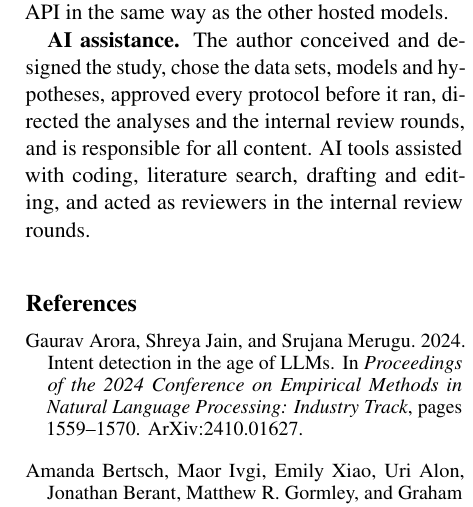
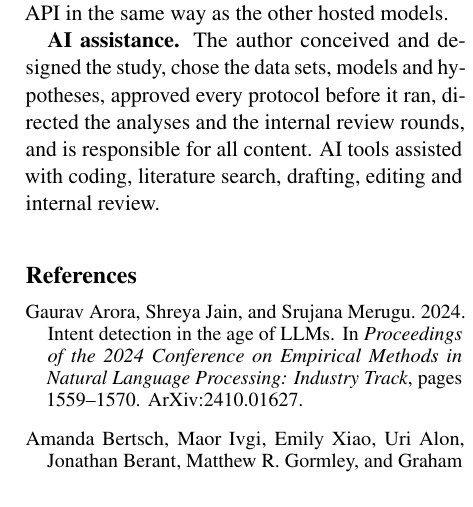
Before and after one commit to SafwanKamal/matched-data-small-gaps, a LaTeX paper (paper/main.tex): part of one column of page 10 of 17, cut so that both start at the same text. Compiled offline with pdfLaTeX.

Commit message:
AI-assistance disclosure shortened.

```diff
--- a/paper/main.tex
+++ b/paper/main.tex
@@ -279,7 +279,7 @@ Banking77 is CC BY 4.0, CLINC150 CC BY 3.0 and MASSIVE CC BY 4.0. BANKING77-OOS
 \section*{Disclosures}
 \textbf{Jev.} The author has no affiliation with TypeSafe, the provider of Jev, and received no funding or special access from it. Jev was used through its API in the same way as the other hosted models.
 
-\textbf{AI assistance.} The author conceived and designed the study, chose the data sets, models and hypotheses, approved every protocol before it ran, directed the analyses and the internal review rounds, and is responsible for all content. AI tools assisted with coding, literature search, drafting and editing, and acted as reviewers in the internal review rounds.
+\textbf{AI assistance.} The author conceived and designed the study, chose the data sets, models and hypotheses, approved every protocol before it ran, directed the analyses and the internal review rounds, and is responsible for all content. AI tools assisted with coding, literature search, drafting, editing and internal review.
 
 \bibliography{references}
 
```
Also changed, not shown: paper/main.pdf.
